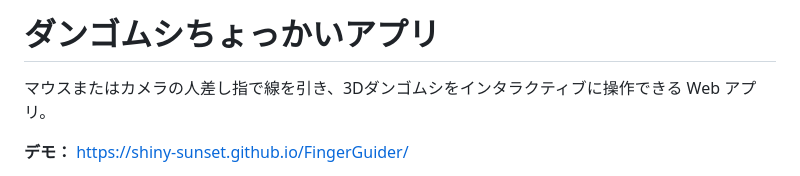
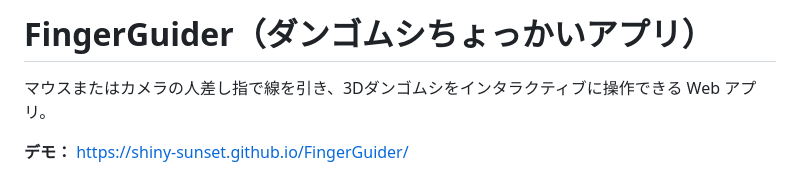
Before and after one commit to Shiny-Sunset/FingerGuider, a Markdown page: README.md, the part around the change. Rendered like a GitHub page.

Commit message:
READMEの編集

```diff
--- a/README.md
+++ b/README.md
@@ -1,4 +1,4 @@
-# ダンゴムシちょっかいアプリ
+# FingerGuider（ダンゴムシちょっかいアプリ）
 
 マウスまたはカメラの人差し指で線を引き、3Dダンゴムシをインタラクティブに操作できる Web アプリ。
 
```
